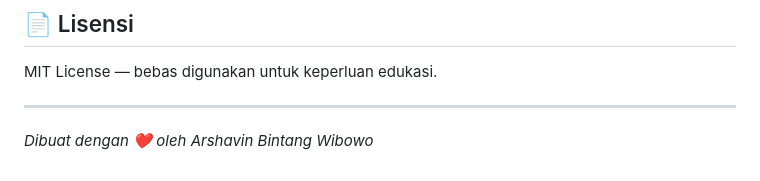
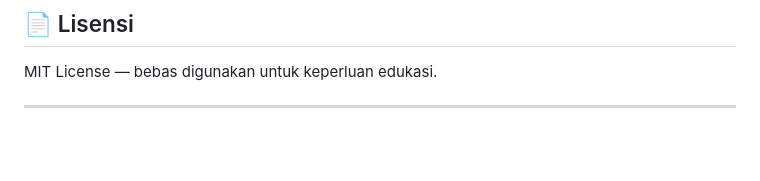
Before and after one commit to letmeburn/wikirpl, a Markdown page: README.md, the part around the change. GitHub-like rendering; blank space fills up the shorter version.

```diff
--- a/README.md
+++ b/README.md
@@ -164,5 +164,3 @@ npx live-server
 MIT License — bebas digunakan untuk keperluan edukasi.
 
 ---
-
-*Dibuat dengan ❤️ oleh Arshavin Bintang Wibowo*
```
